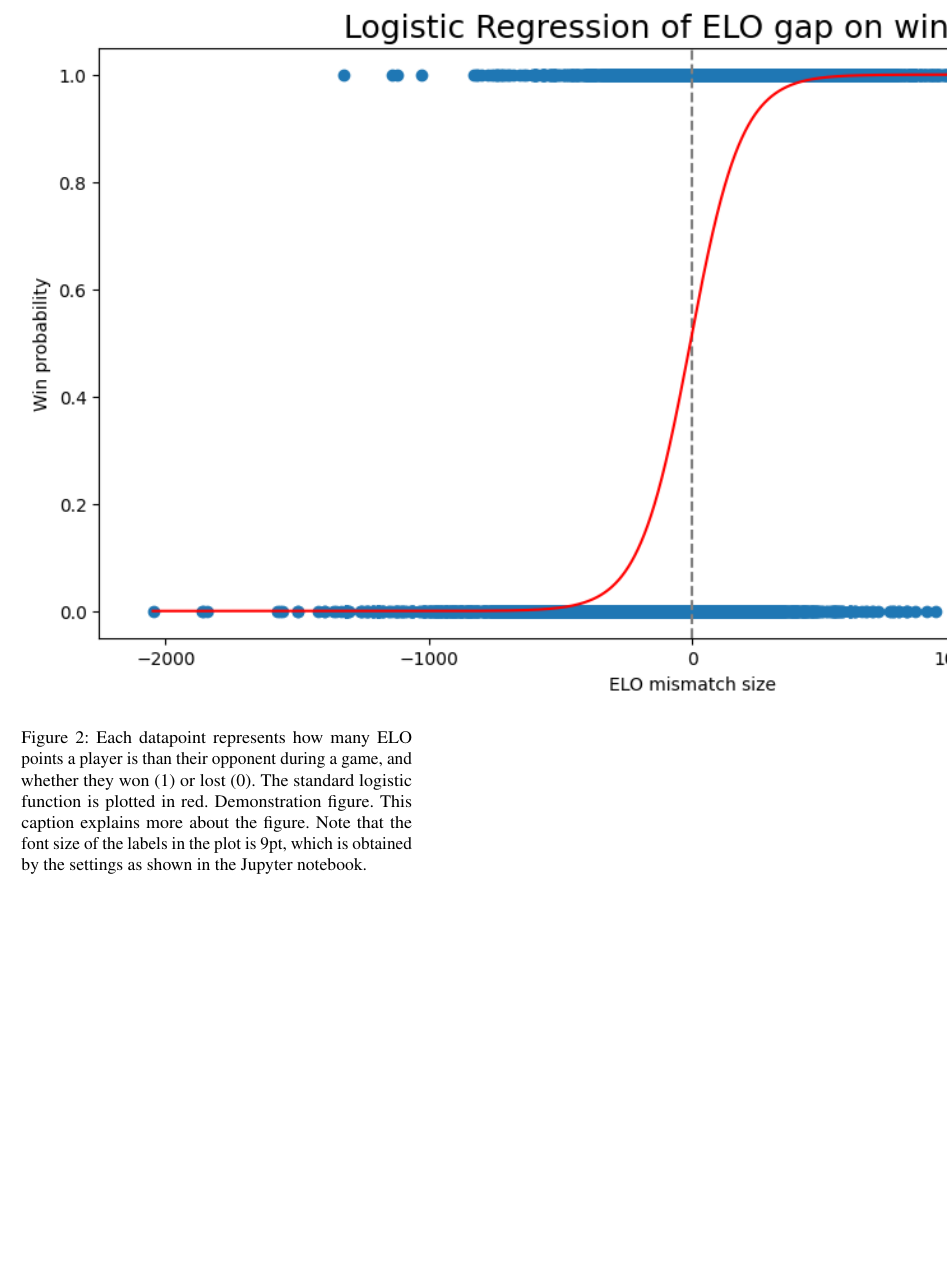
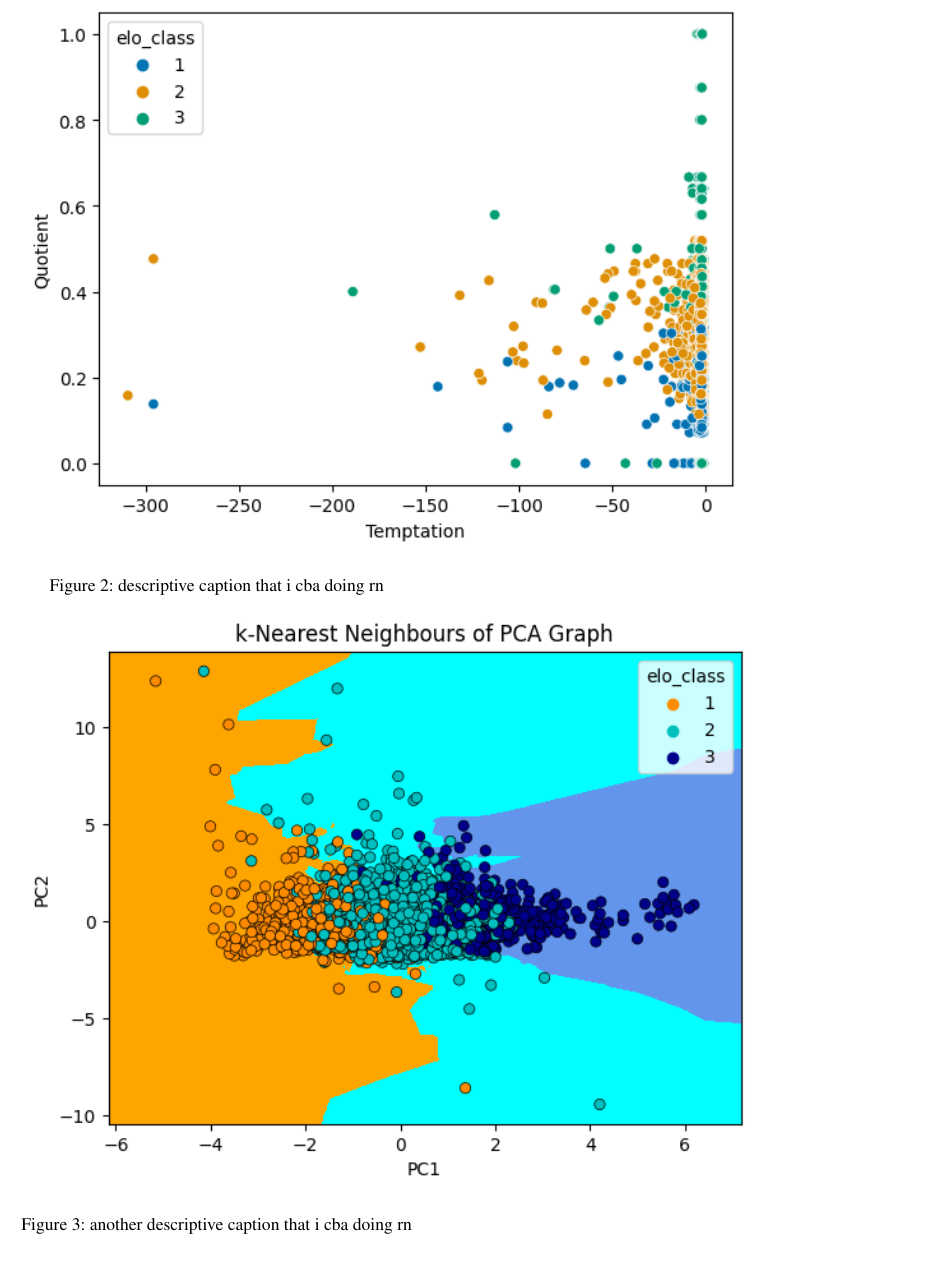
Before and after one commit to leon0241/fds-assignment-3, a LaTeX document (report/report.tex): part of page 4 of 4, cut at the place of the change, the shorter picture padded with empty space. Compiled offline with pdfLaTeX.

Commit message:
question 2 write up in progress

```diff
--- a/report/report.tex
+++ b/report/report.tex
@@ -149,12 +150,17 @@ After calculating the temptation of every en-passant move, we found the probabil
 
 \begin{figure}[t]
   \centering
-  \includegraphics{report/images/log_regression.png}
-  \caption{Each datapoint represents how many ELO points a player is than their opponent during a game, and whether they won (1) or lost (0). The standard logistic function is plotted in red.
-  Demonstration figure. This caption explains more about the figure. Note that the font size of the labels in the plot is 9pt, which is obtained by the settings as shown in the Jupyter notebook.}
-  \label{fds-project-template:fig:log_regression}
+  \includegraphics{report/images/temptation_chart.png}
+  \caption{descriptive caption that i cba doing rn}
+  \label{fds-project-template:fig:temptation}
 \end{figure}
 
+\begin{figure}[t]
+  \centering
+  \includegraphics{report/images/knn_graph.png}
+  \caption{another descriptive caption that i cba doing rn}
+  \label{fds-project-template:fig:knn}
+\end{figure}
 
 % From k-NN we were unable to find a suitable model to predict ELO based on en passant context. We conducted a K-Means partitional clustering method on the data to further demonstrate that it is unlikely to find a suitable model using specifically these hyperparameters. If after conducting this we find no similar clusters of data at all, then it would be expected that we cannot group data by these hyperparameters, thus we cannot predict ELO from these.
 
```
Also changed, not shown: report/report.tex (3 more changed lines).
